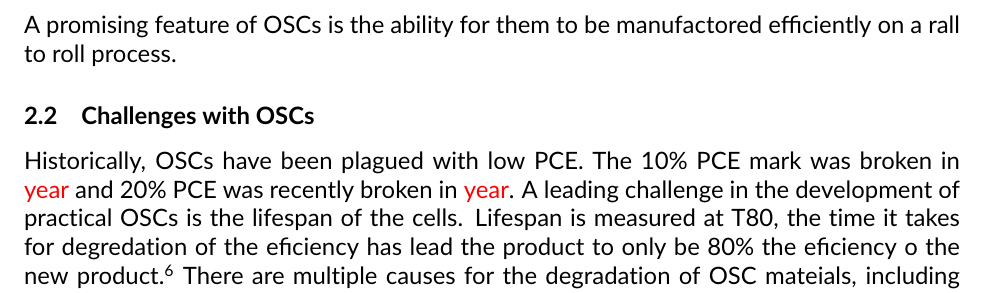
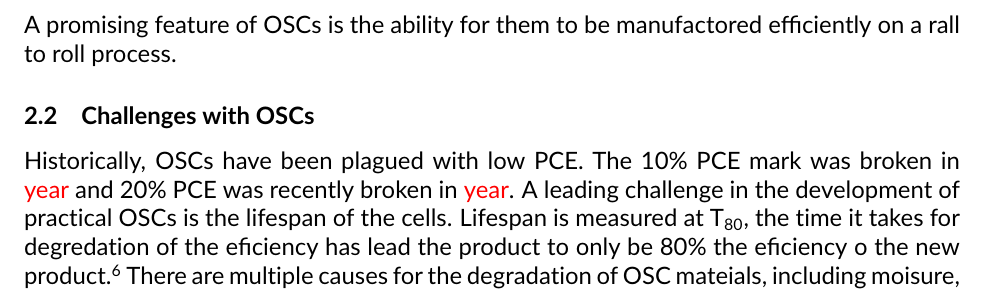
Before and after one commit to Drivingh0me/research-proposal, a LaTeX document (src/main.tex, which reads src/background.tex): part of page 4 of 5, cut so that both start at the same text. Compiled offline with pdfLaTeX.

Commit message:
Added new source for cell decay causes

```diff
--- a/src/background.tex
+++ b/src/background.tex
@@ -9,8 +9,8 @@ A promising feature of OSCs is the ability for them to be manufactored efficient
 Historically, OSCs have been plagued with low PCE.
 The 10\% PCE mark was broken in \textcolor{red}{year} and 20\% PCE was recently broken in \textcolor{red}{year}.
 A leading challenge in the development of practical OSCs is the lifespan of the cells.
-Lifespan is measured at T80, the time it takes for degredation of the eficiency has lead the product to only be 80\% the eficiency o the new product\autocite{duEfficientPolymerSolar2019}.
-There are multiple causes for the degradation of OSC mateials, including photobleaching, oxidation, water.
+Lifespan is measured at T\textsubscript{80}, the time it takes for degredation of the eficiency has lead the product to only be 80\% the eficiency o the new product\autocite{duEfficientPolymerSolar2019}.
+There are multiple causes for the degradation of OSC mateials, including moisure, heat, and irradiateion\autocite{tetreaultAssessingIndividualMaterial2024}.
 
 \subsection{Stille coupling reaction}
 The stille coupling reaction is ubiquitous in the synthesis of materials for OSCs.
```
